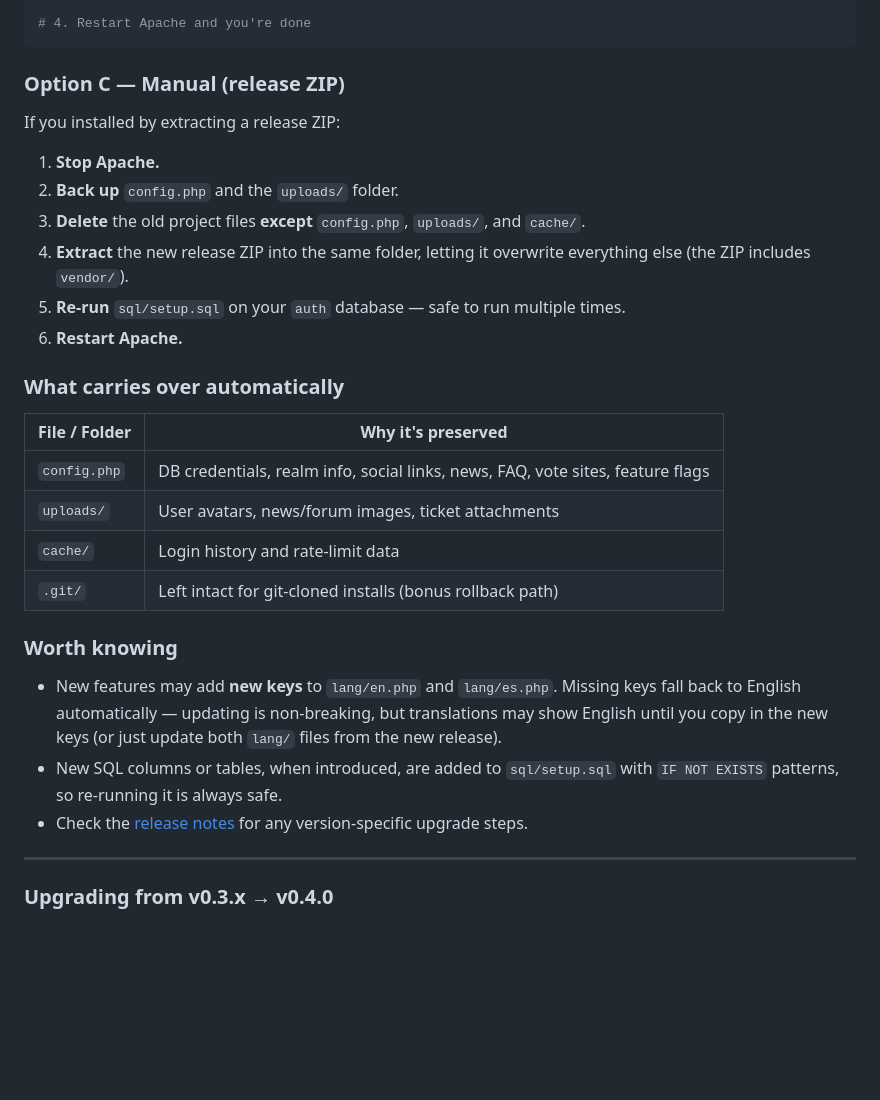
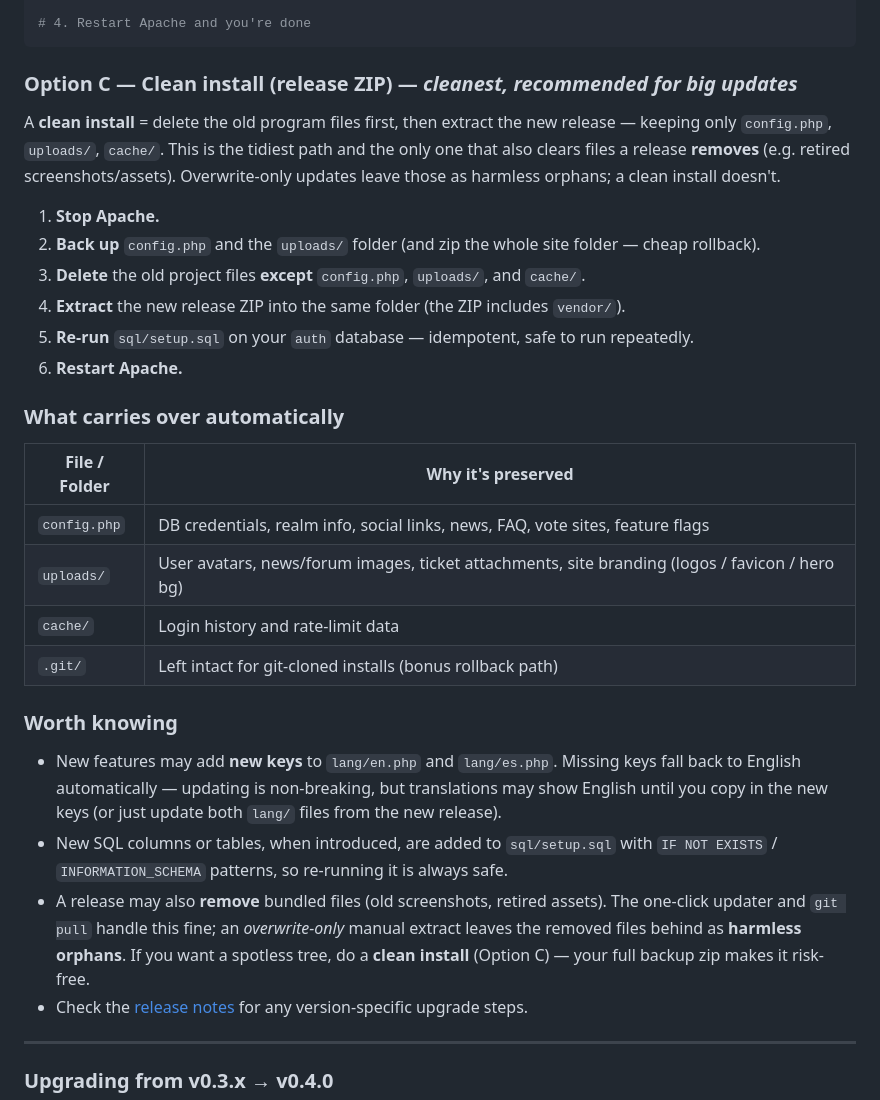
Before and after one commit to timoinglin/wow-mop-registration, a Markdown page: docs/UPDATE.md, the part around one of its changes. Rendered like a GitHub page; blank space fills up the shorter version.

````diff
--- a/docs/UPDATE.md
+++ b/docs/UPDATE.md
@@ -56,15 +56,19 @@ mysql -u root -pascent auth < sql/setup.sql
 # 4. Restart Apache and you're done
 ```
 
-### Option C — Manual (release ZIP)
+### Option C — Clean install (release ZIP) — *cleanest, recommended for big updates*
 
-If you installed by extracting a release ZIP:
+A **clean install** = delete the old program files first, then extract the
+new release — keeping only `config.php`, `uploads/`, `cache/`. This is the
+tidiest path and the only one that also clears files a release **removes**
+(e.g. retired screenshots/assets). Overwrite-only updates leave those as
+harmless orphans; a clean install doesn't.
 
 1. **Stop Apache.**
-2. **Back up** `config.php` and the `uploads/` folder.
+2. **Back up** `config.php` and the `uploads/` folder (and zip the whole site folder — cheap rollback).
 3. **Delete** the old project files **except** `config.php`, `uploads/`, and `cache/`.
-4. **Extract** the new release ZIP into the same folder, letting it overwrite everything else (the ZIP includes `vendor/`).
-5. **Re-run** `sql/setup.sql` on your `auth` database — safe to run multiple times.
+4. **Extract** the new release ZIP into the same folder (the ZIP includes `vendor/`).
+5. **Re-run** `sql/setup.sql` on your `auth` database — idempotent, safe to run repeatedly.
 6. **Restart Apache.**
 
 ### What carries over automatically
@@ -72,14 +76,15 @@ If you installed by extracting a release ZIP:
 | File / Folder | Why it's preserved |
 |---|---|
 | `config.php` | DB credentials, realm info, social links, news, FAQ, vote sites, feature flags |
-| `uploads/` | User avatars, news/forum images, ticket attachments |
+| `uploads/` | User avatars, news/forum images, ticket attachments, site branding (logos / favicon / hero bg) |
 | `cache/` | Login history and rate-limit data |
 | `.git/` | Left intact for git-cloned installs (bonus rollback path) |
 
 ### Worth knowing
 
 - New features may add **new keys** to `lang/en.php` and `lang/es.php`. Missing keys fall back to English automatically — updating is non-breaking, but translations may show English until you copy in the new keys (or just update both `lang/` files from the new release).
-- New SQL columns or tables, when introduced, are added to `sql/setup.sql` with `IF NOT EXISTS` patterns, so re-running it is always safe.
+- New SQL columns or tables, when introduced, are added to `sql/setup.sql` with `IF NOT EXISTS` / `INFORMATION_SCHEMA` patterns, so re-running it is always safe.
+- A release may also **remove** bundled files (old screenshots, retired assets). The one-click updater and `git pull` handle this fine; an *overwrite-only* manual extract leaves the removed files behind as **harmless orphans**. If you want a spotless tree, do a **clean install** (Option C) — your full backup zip makes it risk-free.
 - Check the [release notes](https://github.com/timoinglin/wow-mop-registration/releases) for any version-specific upgrade steps.
 
 ---
````
Also changed, not shown: other parts of docs/UPDATE.md (+55 -0 lines), README.md (+4 -3 lines), docs/SECURITY.md (+1 -0 lines).
